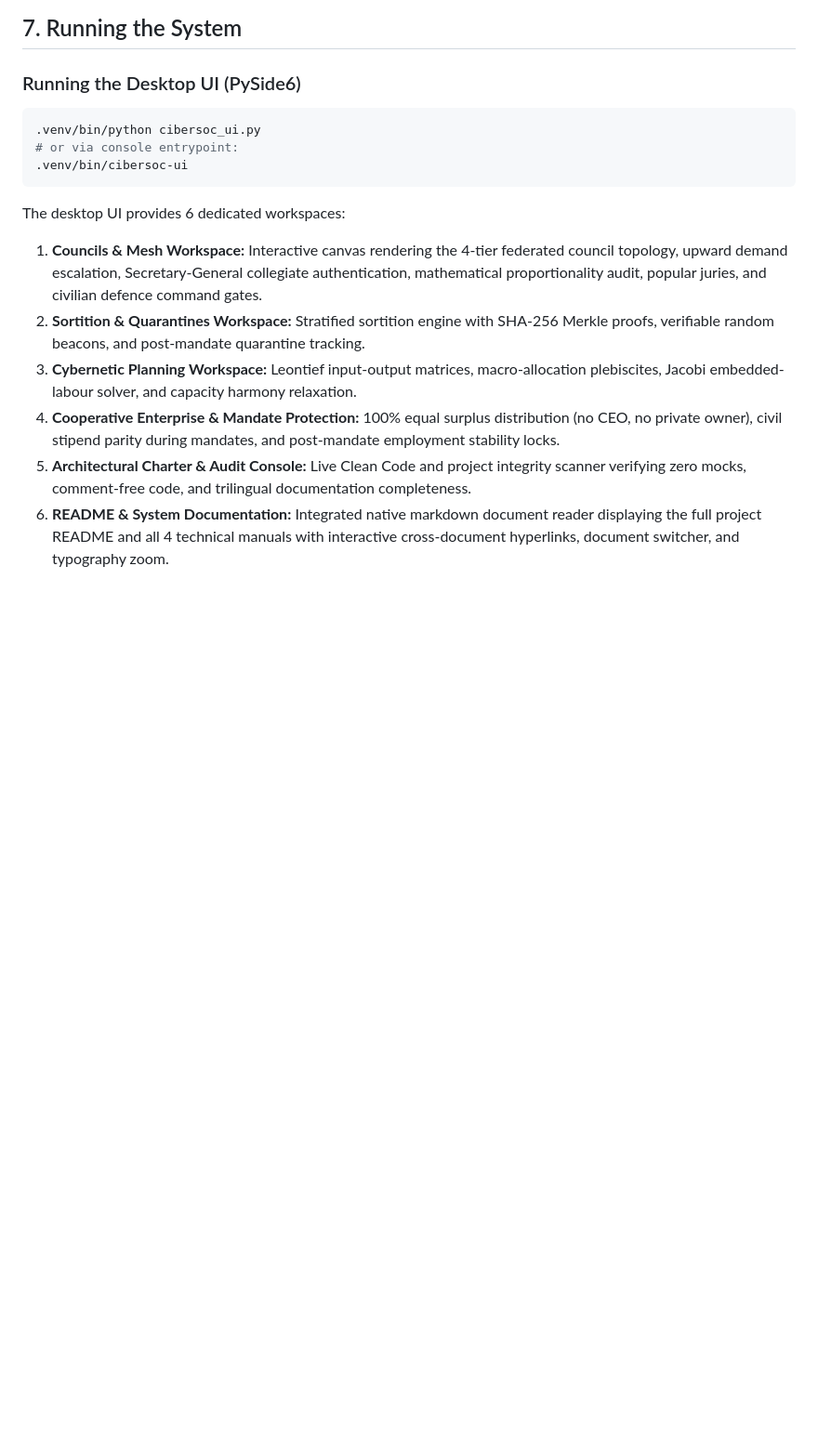
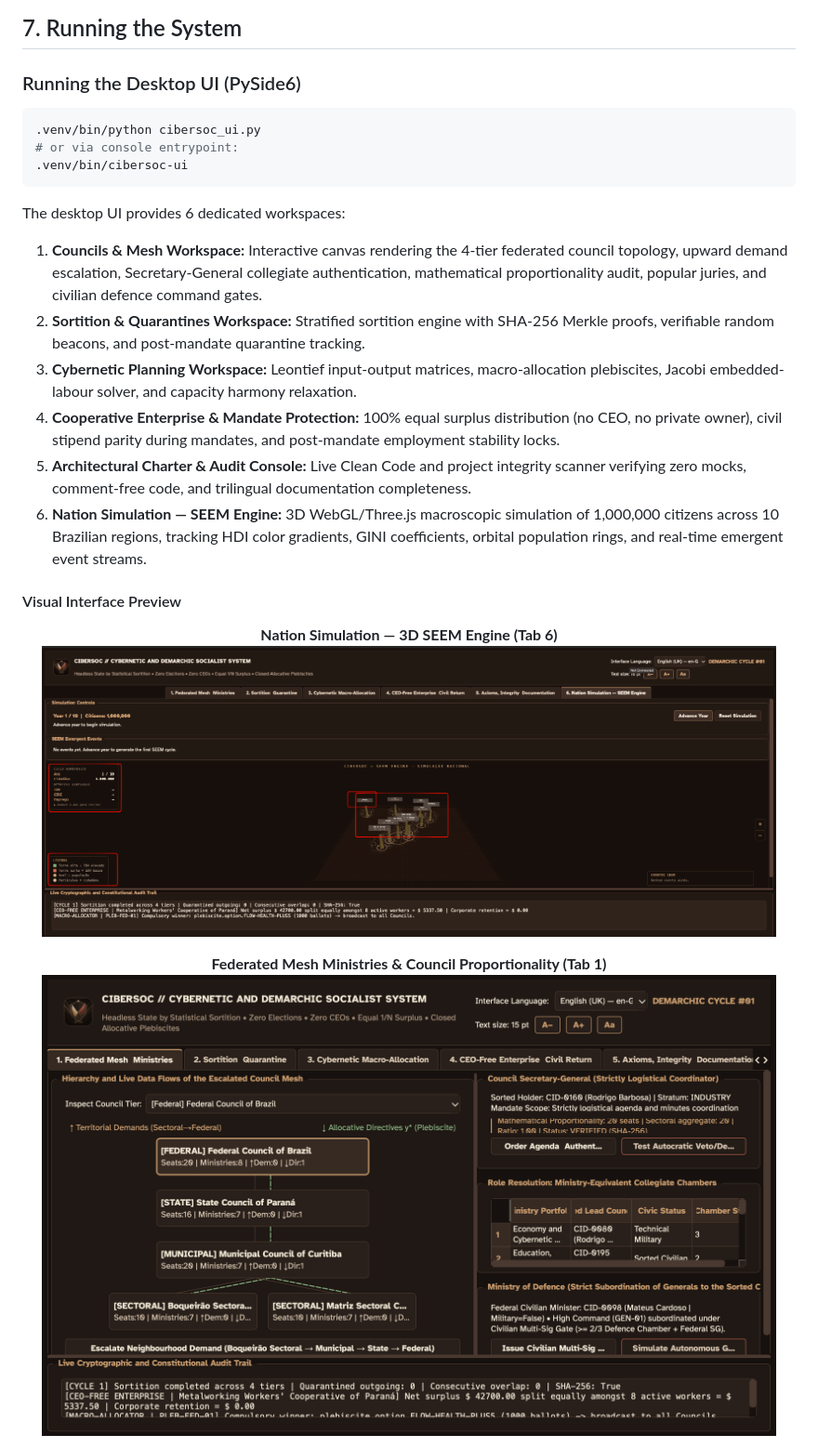
Before and after one commit to PJ-Oliveira/cibersoc, a Markdown page: README.md, the part around one of its changes. Shown at 93% size. Rendered like a GitHub page; pictures changed too: assets/images/screenshots/cibersoc_tab1_councils_mesh.png (added), assets/images/screenshots/cibersoc_tab6_nation_simulation_3d.png (added); blank space fills up the shorter version.

```diff
--- a/README.md
+++ b/README.md
@@ -142,4 +143,17 @@ The desktop UI provides 6 dedicated workspaces:
 3. **Cybernetic Planning Workspace:** Leontief input-output matrices, macro-allocation plebiscites, Jacobi embedded-labour solver, and capacity harmony relaxation.
 4. **Cooperative Enterprise & Mandate Protection:** 100% equal surplus distribution (no CEO, no private owner), civil stipend parity during mandates, and post-mandate employment stability locks.
 5. **Architectural Charter & Audit Console:** Live Clean Code and project integrity scanner verifying zero mocks, comment-free code, and trilingual documentation completeness.
-6. **README & System Documentation:** Integrated native markdown document reader displaying the full project README and all 4 technical manuals with interactive cross-document hyperlinks, document switcher, and typography zoom.
+6. **Nation Simulation — SEEM Engine:** 3D WebGL/Three.js macroscopic simulation of 1,000,000 citizens across 10 Brazilian regions, tracking HDI color gradients, GINI coefficients, orbital population rings, and real-time emergent event streams.
+
+#### Visual Interface Preview
+
+<p align="center">
+  <b>Nation Simulation — 3D SEEM Engine (Tab 6)</b><br/>
+  <img src="assets/images/screenshots/cibersoc_tab6_nation_simulation_3d.png" alt="CIBERSOC 3D Nation Simulation SEEM Engine" width="95%"/>
+</p>
+
+<p align="center">
+  <b>Federated Mesh Ministries & Council Proportionality (Tab 1)</b><br/>
+  <img src="assets/images/screenshots/cibersoc_tab1_councils_mesh.png" alt="CIBERSOC Federated Mesh Ministries" width="95%"/>
+</p>
+
```
Also changed, not shown: other parts of README.md (+19 -1 lines), CONTRIBUTING.md (added, +78 -0 lines), assets/images/screenshots/cibersoc_tab3_cybernetic_planning.png (added), assets/images/screenshots/cibersoc_tab4_ceo_free_enterprise.png (added), assets/images/screenshots/cibersoc_tab5_integrity_and_charter.png (added), 11 other files.
